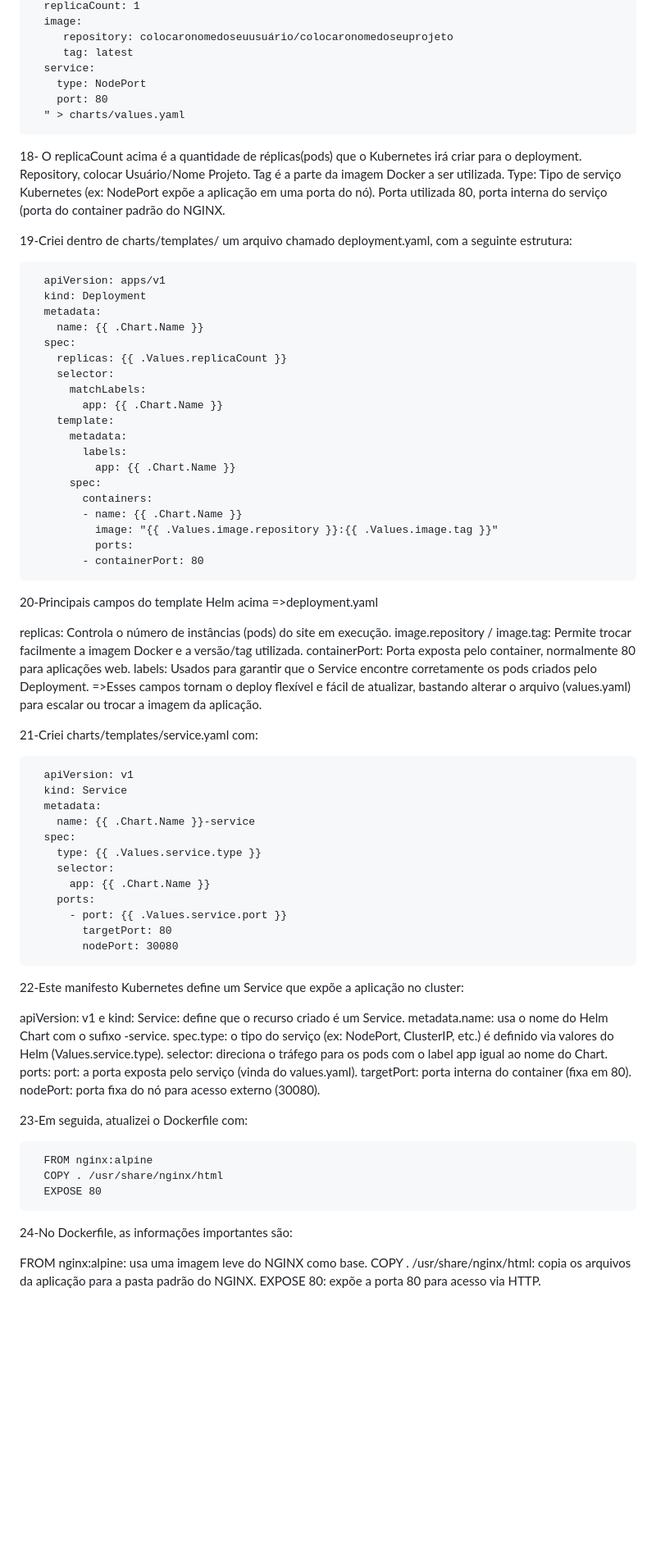
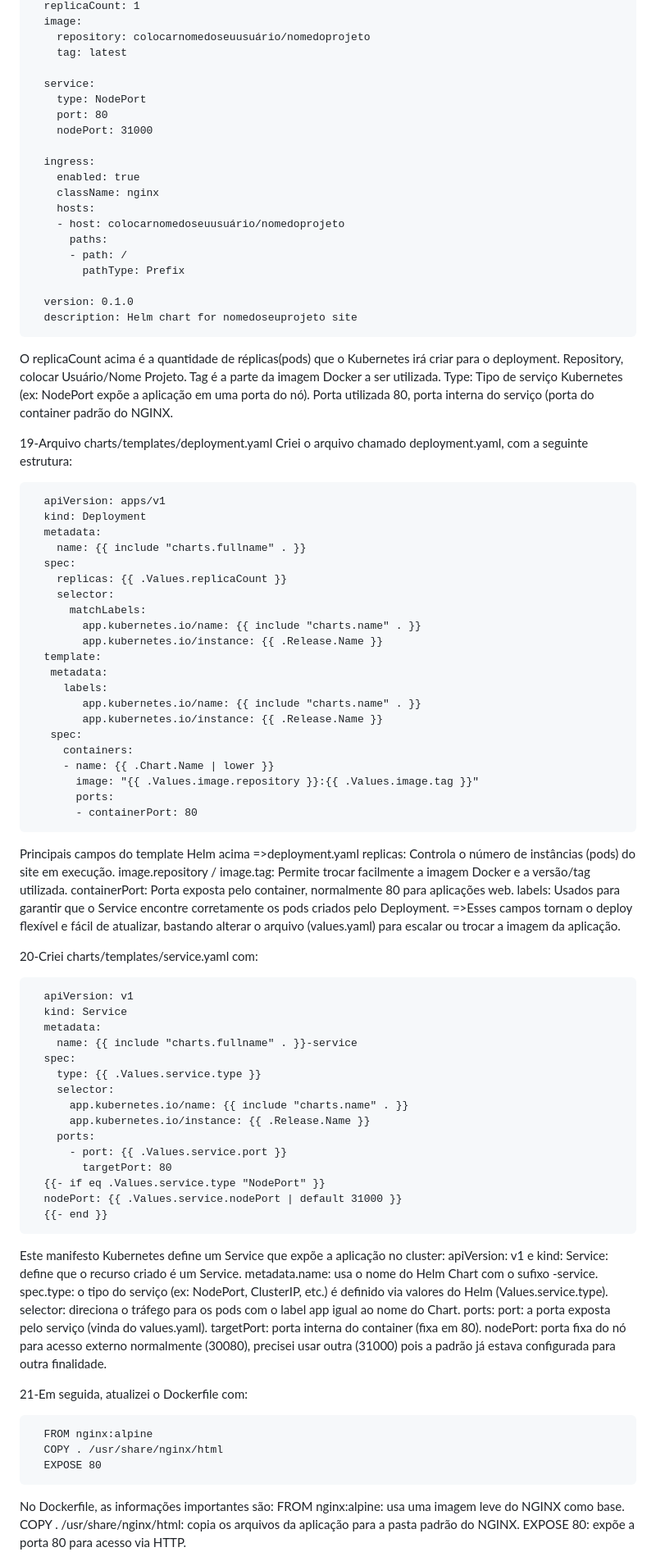
Before and after one commit to PattySousa/MariliaKarateka, a Markdown page: README.md, the part around one of its changes. Shown at 82% size. GitHub-like rendering; blank space fills up the shorter version.

```diff
--- a/README.md
+++ b/README.md
@@ -102,38 +154,53 @@ Site Marilia Karateka
       replicaCount: 1
       image:
-         repository: colocaronomedoseuusuário/colocaronomedoseuprojeto
-         tag: latest
+        repository: colocarnomedoseuusuário/nomedoprojeto
+        tag: latest
+
       service:
         type: NodePort
         port: 80
-      " > charts/values.yaml
+        nodePort: 31000
 
-   18- O replicaCount acima é a quantidade de réplicas(pods) que o Kubernetes irá criar para o deployment. Repository, colocar Usuário/Nome Projeto. Tag é a parte da imagem Docker a ser utilizada. Type: Tipo de serviço Kubernetes (ex: NodePort expõe a aplicação em uma porta do nó). Porta utilizada 80, porta interna do serviço (porta do container padrão do NGINX.
+      ingress:
+        enabled: true
+        className: nginx
+        hosts:
+        - host: colocarnomedoseuusuário/nomedoprojeto
+          paths:
+          - path: /
+            pathType: Prefix
 
-   19-Criei dentro de charts/templates/ um arquivo chamado deployment.yaml, com a seguinte estrutura:
+      version: 0.1.0
+      description: Helm chart for nomedoseuprojeto site
+
+O replicaCount acima é a quantidade de réplicas(pods) que o Kubernetes irá criar para o deployment. Repository, colocar Usuário/Nome Projeto. Tag é a parte da imagem Docker a ser utilizada. Type: Tipo de serviço Kubernetes (ex: NodePort expõe a aplicação em uma porta do nó). Porta utilizada 80, porta interna do serviço (porta do container padrão do NGINX.
+
+   19-Arquivo charts/templates/deployment.yaml
+Criei o arquivo chamado deployment.yaml, com a seguinte estrutura:
 
       apiVersion: apps/v1
       kind: Deployment
       metadata:
-        name: {{ .Chart.Name }}
+        name: {{ include "charts.fullname" . }}
       spec:
         replicas: {{ .Values.replicaCount }}
         selector:
           matchLabels:
-            app: {{ .Chart.Name }}
-        template:
-          metadata:
-            labels:
-              app: {{ .Chart.Name }}
-          spec:
-            containers:
-            - name: {{ .Chart.Name }}
-              image: "{{ .Values.image.repository }}:{{ .Values.image.tag }}"
-              ports:
-            - containerPort: 80
+            app.kubernetes.io/name: {{ include "charts.name" . }}
+            app.kubernetes.io/instance: {{ .Release.Name }}
+      template:
+       metadata:
+         labels:
+            app.kubernetes.io/name: {{ include "charts.name" . }}
+            app.kubernetes.io/instance: {{ .Release.Name }}
+       spec:
+         containers:
+         - name: {{ .Chart.Name | lower }}
+           image: "{{ .Values.image.repository }}:{{ .Values.image.tag }}"
+           ports:
+           - containerPort: 80
 
-20-Principais campos do template Helm acima =>deployment.yaml
-
+Principais campos do template Helm acima =>deployment.yaml
    replicas: Controla o número de instâncias (pods) do site em execução.
    image.repository / image.tag: Permite trocar facilmente a imagem Docker e a versão/tag utilizada.
    containerPort: Porta exposta pelo container, normalmente 80 para aplicações web.
@@ -141,23 +208,25 @@ Site Marilia Karateka
    =>Esses campos tornam o deploy flexível e fácil de atualizar, bastando alterar o arquivo (values.yaml) para escalar ou trocar a imagem da aplicação.
 
 
-21-Criei charts/templates/service.yaml com:
+20-Criei charts/templates/service.yaml com:
 
       apiVersion: v1
       kind: Service
       metadata:
-        name: {{ .Chart.Name }}-service
+        name: {{ include "charts.fullname" . }}-service
       spec:
         type: {{ .Values.service.type }}
         selector:
-          app: {{ .Chart.Name }}
+          app.kubernetes.io/name: {{ include "charts.name" . }}
+          app.kubernetes.io/instance: {{ .Release.Name }}
         ports:
           - port: {{ .Values.service.port }}
             targetPort: 80
-            nodePort: 30080
+      {{- if eq .Values.service.type "NodePort" }}
+      nodePort: {{ .Values.service.nodePort | default 31000 }}
+      {{- end }}
 
-22-Este manifesto Kubernetes define um Service que expõe a aplicação no cluster:
-
+Este manifesto Kubernetes define um Service que expõe a aplicação no cluster:
    apiVersion: v1 e kind: Service: define que o recurso criado é um Service.
    metadata.name: usa o nome do Helm Chart com o sufixo -service.
    spec.type: o tipo do serviço (ex: NodePort, ClusterIP, etc.) é definido via valores do Helm (Values.service.type).
@@ -165,16 +234,15 @@ Site Marilia Karateka
    ports:
    port: a porta exposta pelo serviço (vinda do values.yaml).
    targetPort: porta interna do container (fixa em 80).
-   nodePort: porta fixa do nó para acesso externo (30080).
+   nodePort: porta fixa do nó para acesso externo normalmente (30080), precisei usar outra (31000) pois a padrão já estava configurada para outra finalidade.
 
-23-Em seguida, atualizei o Dockerfile com:
+21-Em seguida, atualizei o Dockerfile com:
 
       FROM nginx:alpine
       COPY . /usr/share/nginx/html
       EXPOSE 80
 
-24-No Dockerfile, as informações importantes são:
-
+No Dockerfile, as informações importantes são:
    FROM nginx:alpine: usa uma imagem leve do NGINX como base.
    COPY . /usr/share/nginx/html: copia os arquivos da aplicação para a pasta padrão do NGINX.
    EXPOSE 80: expõe a porta 80 para acesso via HTTP.
```
Also changed, not shown: other parts of README.md (+130 -86 lines).
